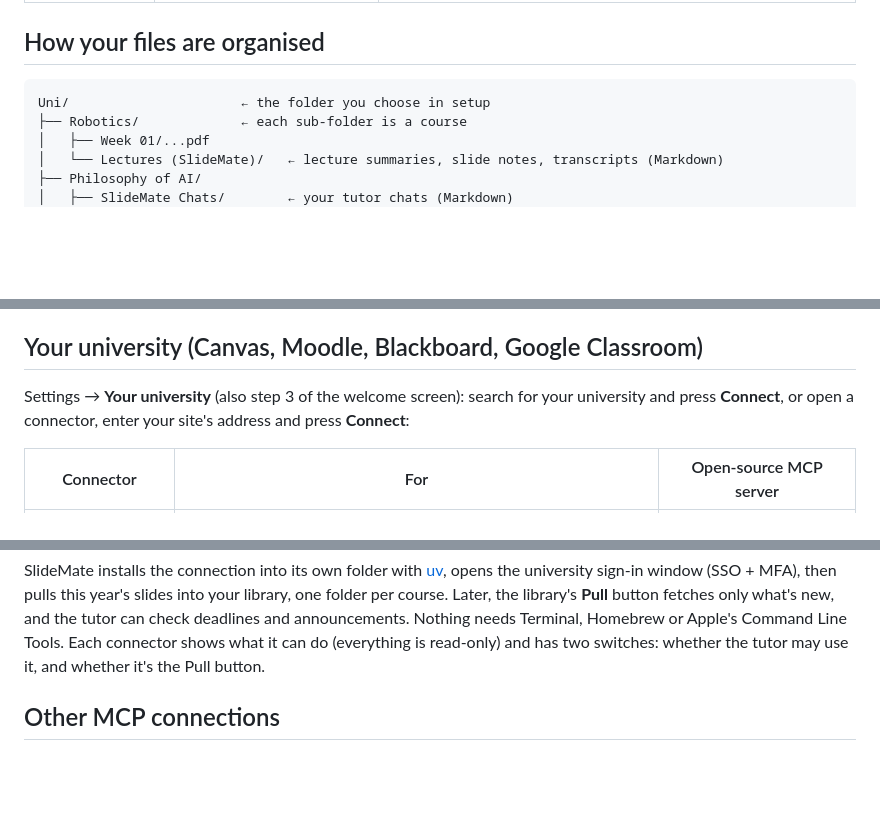
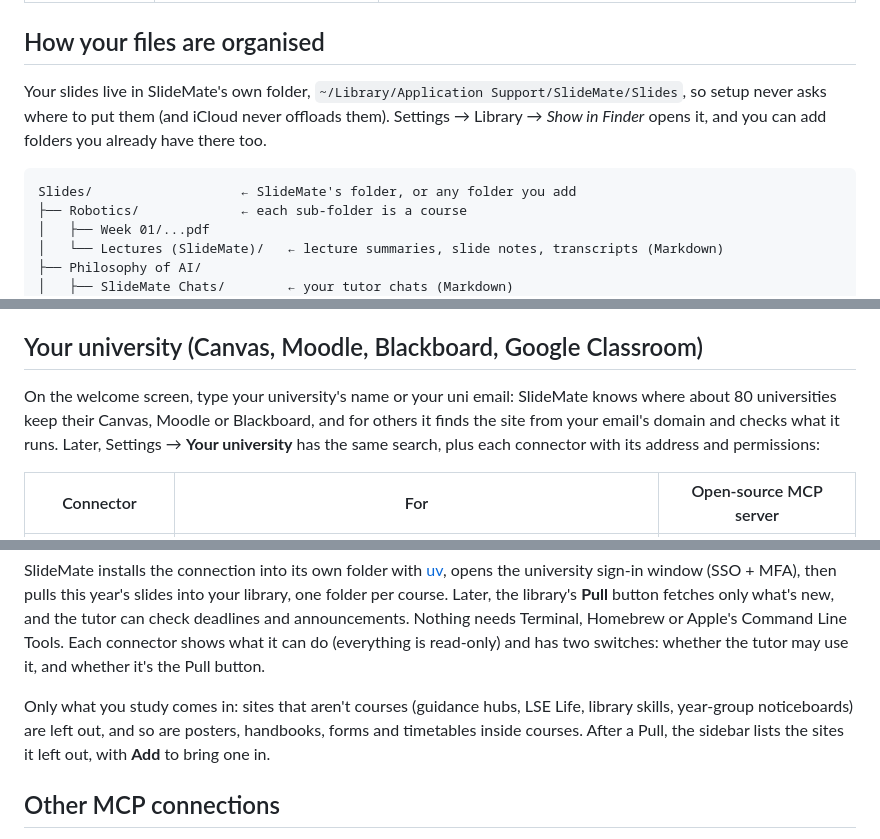
Before and after one commit to Mattlo0546/slidemate, a Markdown page: README.md, 3 parts joined by grey strips. GitHub-like rendering; blank space fills up the shorter version.

````diff
--- a/README.md
+++ b/README.md
@@ -198,8 +200,12 @@ Claude Code needs a paid Claude plan, but you don't need one to use SlideMate:
 
 ## How your files are organised
 
+Your slides live in SlideMate's own folder, `~/Library/Application Support/SlideMate/Slides`, so setup never asks
+where to put them (and iCloud never offloads them). Settings → Library → *Show in Finder* opens it, and you can add
+folders you already have there too.
+
 ```
-Uni/                      ← the folder you choose in setup
+Slides/                   ← SlideMate's folder, or any folder you add
 ├── Robotics/             ← each sub-folder is a course
 │   ├── Week 01/...pdf
 │   └── Lectures (SlideMate)/   ← lecture summaries, slide notes, transcripts (Markdown)
@@ -220,8 +226,10 @@ System Settings → Privacy & Security → Accessibility. Without it, you click
 
 ## Your university (Canvas, Moodle, Blackboard, Google Classroom)
 
-Settings → **Your university** (also step 3 of the welcome screen): search for your university and press **Connect**,
-or open a connector, enter your site's address and press **Connect**:
+On the welcome screen, type your university's name or your uni email: SlideMate knows where about 80 universities
+keep their Canvas, Moodle or Blackboard, and for others it finds the site from your email's domain and checks what it
+runs. Later, Settings → **Your university** has the same search, plus each connector with its address and
+permissions:
 
 | Connector | For | Open-source MCP server |
 | --- | --- | --- |
@@ -236,6 +244,10 @@ your library, one folder per course. Later, the library's **Pull** button fetche
 check deadlines and announcements. Nothing needs Terminal, Homebrew or Apple's Command Line Tools. Each connector shows
 what it can do (everything is read-only) and has two switches: whether the tutor may use it, and whether it's the Pull
 button.
+
+Only what you study comes in: sites that aren't courses (guidance hubs, LSE Life, library skills, year-group
+noticeboards) are left out, and so are posters, handbooks, forms and timetables inside courses. After a Pull, the
+sidebar lists the sites it left out, with **Add** to bring one in.
 
 ## Other MCP connections
 
````
Also changed, not shown: other parts of README.md (+24 -15 lines), .github/release-notes/v0.6.0.md (added, +24 -0 lines).
